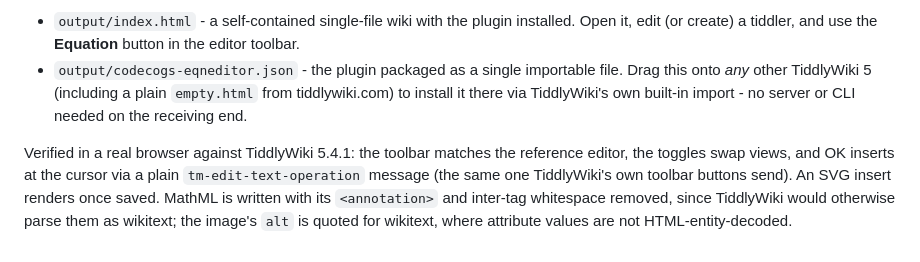
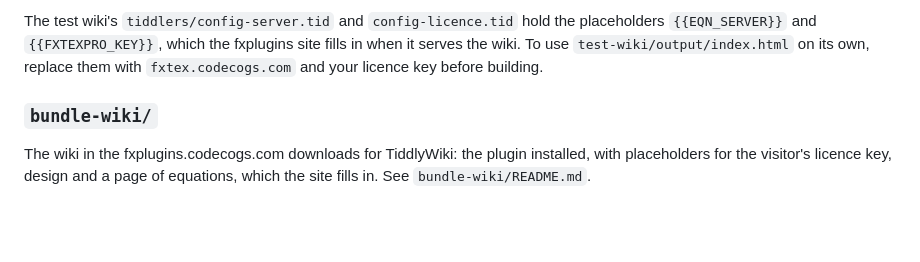
Before and after one commit to willzyba/tiddlywiki, a Markdown page: README.md, the part around one of its changes. Drawn GitHub-style; blank space fills up the shorter version.

```diff
--- a/README.md
+++ b/README.md
@@ -50,13 +126,11 @@ This produces (git-ignored, regenerated each run - see `../.gitignore`):
 
-- `output/index.html` - a self-contained single-file wiki with the plugin installed. Open it,
-  edit (or create) a tiddler, and use the **Equation** button in the editor toolbar.
-- `output/codecogs-eqneditor.json` - the plugin packaged as a single importable file. Drag this
-  onto *any* other TiddlyWiki 5 (including a plain `empty.html` from tiddlywiki.com) to install it
-  there via TiddlyWiki's own built-in import - no server or CLI needed on the receiving end.
+The test wiki's `tiddlers/config-server.tid` and `config-licence.tid` hold the placeholders
+`{{EQN_SERVER}}` and `{{FXTEXPRO_KEY}}`, which the fxplugins site fills in when it serves the
+wiki. To use `test-wiki/output/index.html` on its own, replace them with `fxtex.codecogs.com`
+and your licence key before building.
 
-Verified in a real browser against TiddlyWiki 5.4.1: the toolbar matches the reference editor,
-the toggles swap views, and OK inserts at the cursor via a plain `tm-edit-text-operation`
-message (the same one TiddlyWiki's own toolbar buttons send). An SVG insert renders once saved.
-MathML is written with its `<annotation>` and inter-tag whitespace removed, since TiddlyWiki
-would otherwise parse them as wikitext; the image's `alt` is quoted for wikitext, where
-attribute values are not HTML-entity-decoded.
+### `bundle-wiki/`
+
+The wiki in the fxplugins.codecogs.com downloads for TiddlyWiki: the plugin installed, with
+placeholders for the visitor's licence key, design and a page of equations, which the site fills
+in. See `bundle-wiki/README.md`.
```
Also changed, not shown: other parts of README.md (+112 -36 lines), screenshots/dialog.png (added), screenshots/toolbar.png (added).
